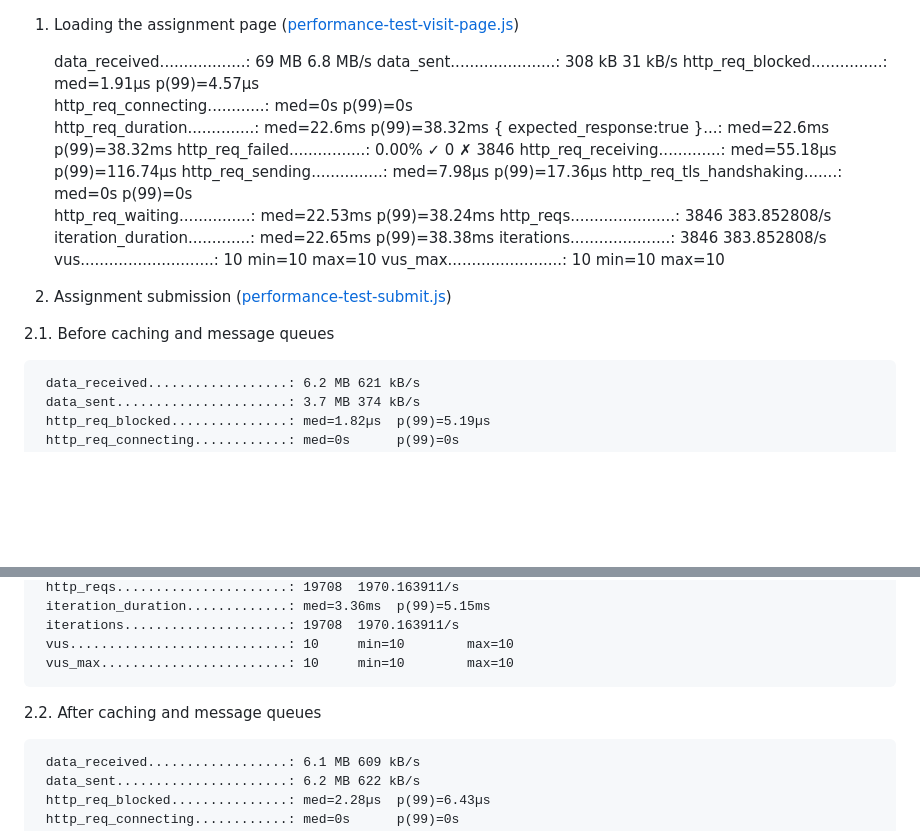
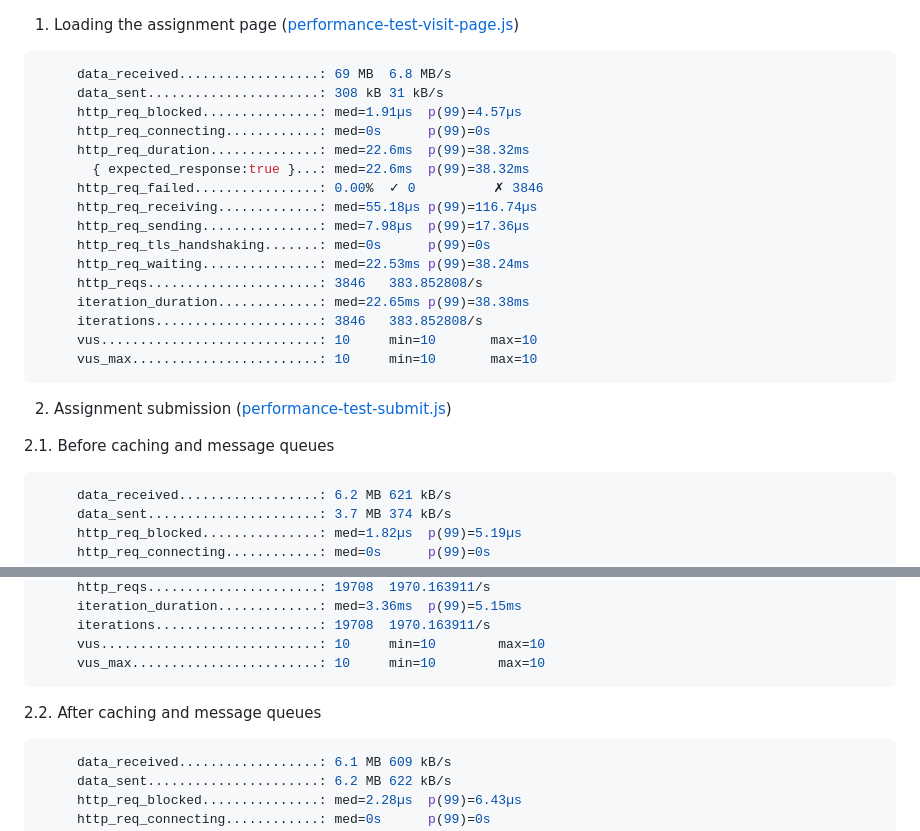
Before and after one commit to tikibeni/dab-project, a Markdown page: doc/PERFORMANCE_TEST_RESULTS.md, 2 parts joined by grey strips. GitHub-like rendering; blank space fills up the shorter version.

Commit message:
fix tables

````diff
--- a/doc/PERFORMANCE_TEST_RESULTS.md
+++ b/doc/PERFORMANCE_TEST_RESULTS.md
@@ -1,5 +1,6 @@
 1. Loading the assignment page ([performance-test-visit-page.js](../k6/performance-test-visit-page.js))
 
+```js
      data_received..................: 69 MB  6.8 MB/s
      data_sent......................: 308 kB 31 kB/s
      http_req_blocked...............: med=1.91µs  p(99)=4.57µs
@@ -16,12 +17,13 @@
      iterations.....................: 3846   383.852808/s
      vus............................: 10     min=10       max=10
      vus_max........................: 10     min=10       max=10
-
+```
 
 2. Assignment submission ([performance-test-submit.js](../k6/performance-test-submit.js))
 
 2.1. Before caching and message queues
 
+```js
      data_received..................: 6.2 MB 621 kB/s
      data_sent......................: 3.7 MB 374 kB/s
      http_req_blocked...............: med=1.82µs  p(99)=5.19µs
@@ -38,9 +40,11 @@
      iterations.....................: 19708  1970.163911/s
      vus............................: 10     min=10        max=10
      vus_max........................: 10     min=10        max=10
+```
 
 2.2. After caching and message queues
 
+```js
      data_received..................: 6.1 MB 609 kB/s
      data_sent......................: 6.2 MB 622 kB/s
      http_req_blocked...............: med=2.28µs  p(99)=6.43µs
````
Also changed, not shown: other parts of doc/PERFORMANCE_TEST_RESULTS.md (+1 -0 lines).
